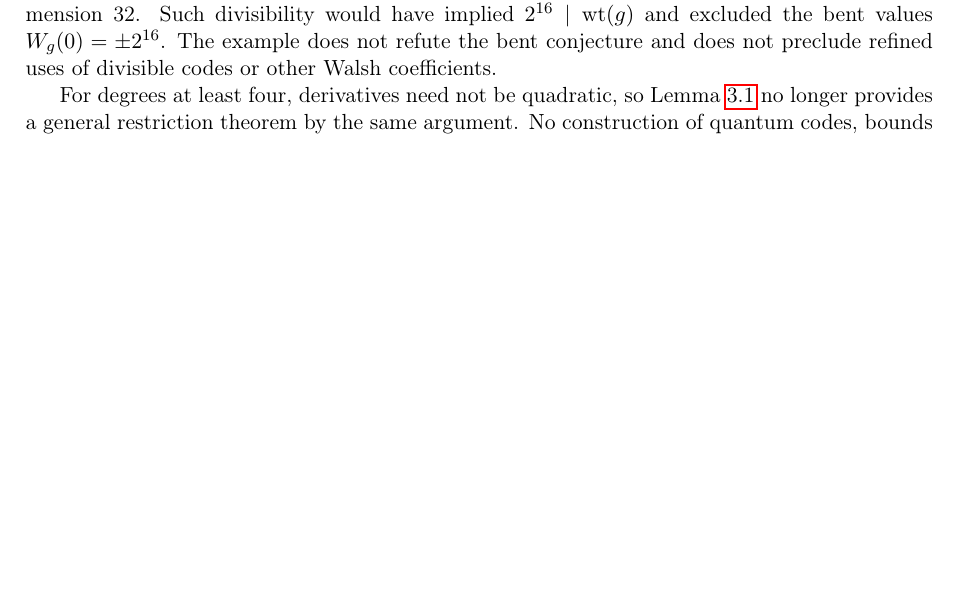
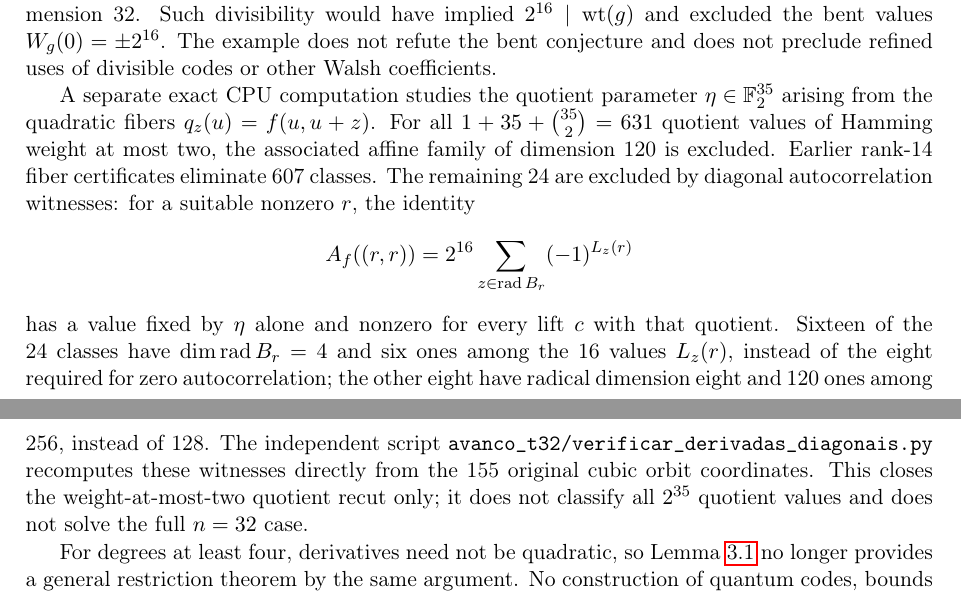
Before and after one commit to contatofilipevono-rgb/hrsbf-bent-verification, a LaTeX paper (paper_hrsbf.tex): part of page 5 of 6 before the commit and two parts of pages 5 and 6 of 6 after it, the two joined at a grey line, cut so that both start at the same text, the shorter picture padded with empty space. Compiled offline with pdfLaTeX.

Commit message:
paper: add exact t32 diagonal-autocorrelation exclusion for sparse quotients

```diff
--- a/paper_hrsbf.tex
+++ b/paper_hrsbf.tex
@@ -192,6 +192,12 @@ with indices modulo 32. Define a $4\times4$ integer matrix indexed by pairs $(a,
 \[\wt(H)=2104967168,\qquad \wt(H)/32=65780224\equiv512\pmod{2048}.\]
 This refutes the proposed universal divisibility by 2048 of the compressed code weights in dimension 32. Such divisibility would have implied $2^{16}\mid\wt(g)$ and excluded the bent values $W_g(0)=\pm2^{16}$. The example does not refute the bent conjecture and does not preclude refined uses of divisible codes or other Walsh coefficients.
 
+A separate exact CPU computation studies the quotient parameter $\eta\in\F^{35}$ arising from the quadratic fibers $q_z(u)=f(u,u+z)$. For all $1+35+\binom{35}{2}=631$ quotient values of Hamming weight at most two, the associated affine family of dimension 120 is excluded. Earlier rank-14 fiber certificates eliminate 607 classes. The remaining 24 are excluded by diagonal autocorrelation witnesses: for a suitable nonzero $r$, the identity
+\[
+ A_f((r,r))=2^{16}\sum_{z\in\operatorname{rad} B_r}(-1)^{L_z(r)}
+\]
+has a value fixed by $\eta$ alone and nonzero for every lift $c$ with that quotient. Sixteen of the 24 classes have $\dim\operatorname{rad} B_r=4$ and six ones among the 16 values $L_z(r)$, instead of the eight required for zero autocorrelation; the other eight have radical dimension eight and 120 ones among 256, instead of 128. The independent script \texttt{avanco\_t32/verificar\_derivadas\_diagonais.py} recomputes these witnesses directly from the 155 original cubic orbit coordinates. This closes the weight-at-most-two quotient recut only; it does not classify all $2^{35}$ quotient values and does not solve the full $n=32$ case.
+
 For degrees at least four, derivatives need not be quadratic, so Lemma~\ref{lem:reduction} no longer provides a general restriction theorem by the same argument. No construction of quantum codes, bounds on algebraic immunity or vectorial differential uniformity, or applications to periodic sequence correlation are established here. Those would require separate statements and proofs.
 
 \begin{thebibliography}{10}
```
